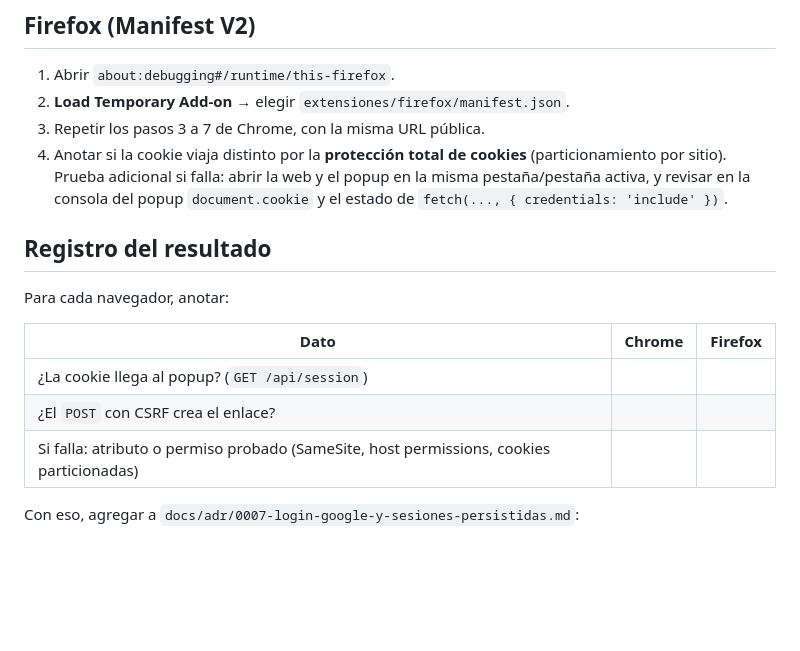
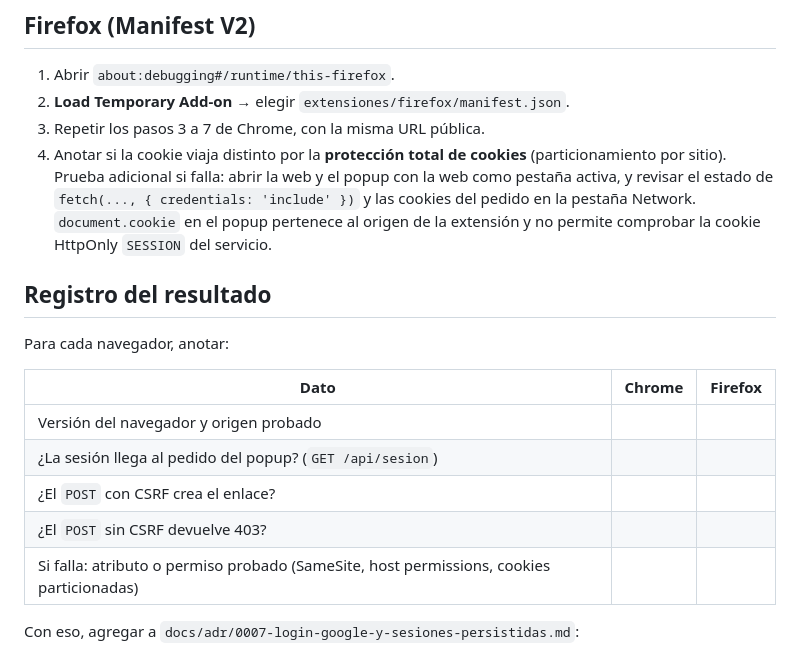
Before and after one commit to SpendIce/PP6-TPIntegrador, a Markdown page: docs/verificacion-cookies-extensiones.md, the part around one of its changes. GitHub-like rendering; blank space fills up the shorter version.

```diff
--- a/docs/verificacion-cookies-extensiones.md
+++ b/docs/verificacion-cookies-extensiones.md
@@ -63,8 +88,10 @@ y mirar la consola del popup. Los resultados se registran en
 3. Repetir los pasos 3 a 7 de Chrome, con la misma URL pública.
 4. Anotar si la cookie viaja distinto por la **protección total de cookies**
    (particionamiento por sitio). Prueba adicional si falla: abrir la web y el
-   popup en la misma pestaña/pestaña activa, y revisar en la consola del popup
-   `document.cookie` y el estado de `fetch(..., { credentials: 'include' })`.
+   popup con la web como pestaña activa, y revisar el estado de
+   `fetch(..., { credentials: 'include' })` y las cookies del pedido en la
+   pestaña Network. `document.cookie` en el popup pertenece al origen de la
+   extensión y no permite comprobar la cookie HttpOnly `SESSION` del servicio.
 
 ## Registro del resultado
 
@@ -72,8 +99,10 @@ Para cada navegador, anotar:
 
 | Dato | Chrome | Firefox |
 | --- | --- | --- |
-| ¿La cookie llega al popup? (`GET /api/session`) | | |
+| Versión del navegador y origen probado | | |
+| ¿La sesión llega al pedido del popup? (`GET /api/sesion`) | | |
 | ¿El `POST` con CSRF crea el enlace? | | |
+| ¿El `POST` sin CSRF devuelve 403? | | |
 | Si falla: atributo o permiso probado (SameSite, host permissions, cookies particionadas) | | |
 
 Con eso, agregar a `docs/adr/0007-login-google-y-sesiones-persistidas.md`:
```
Also changed, not shown: other parts of docs/verificacion-cookies-extensiones.md (+44 -19 lines), docs/adr/0007-login-google-y-sesiones-persistidas.md (+16 -0 lines), docs/evidencia-cookies-extensiones.md (added, +56 -0 lines).
